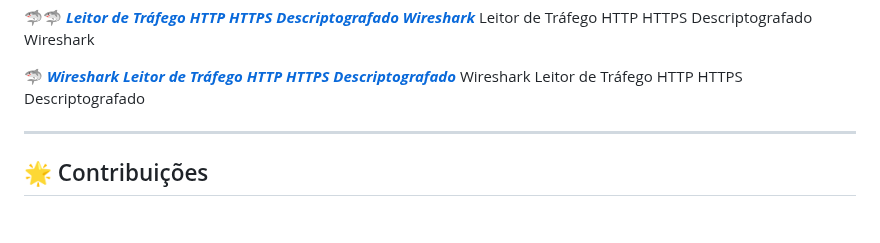
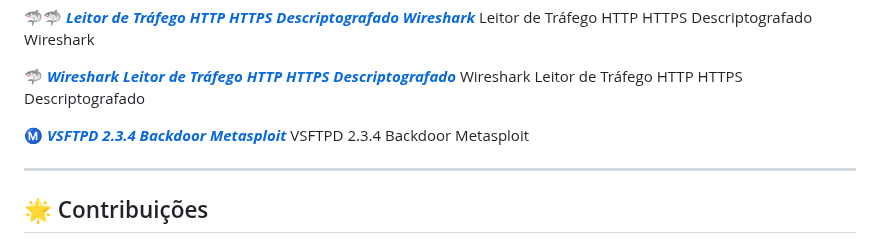
Before and after one commit to anderson84PROGETOS/anderson84PROGETOS, a Markdown page: README.md, the part around the change. Rendered like a GitHub page; blank space fills up the shorter version.

Commit message:
Add VSFTPD 2.3.4 Backdoor Metasploit link to README

```diff
--- a/README.md
+++ b/README.md
@@ -641,6 +641,8 @@ Leitor de Tráfego HTTP HTTPS Descriptografado Wireshark
 🦈 [***Wireshark Leitor de Tráfego HTTP HTTPS Descriptografado***](https://github.com/anderson84PROGETOS/anderson84PROGETOS/tree/meu-progetos/Wireshark%20Leitor%20de%20Tr%C3%A1fego%20HTTP%20HTTPS%20Descriptografado)
 Wireshark Leitor de Tráfego HTTP HTTPS Descriptografado
 
+Ⓜ [***VSFTPD 2.3.4 Backdoor Metasploit***](https://github.com/anderson84PROGETOS/anderson84PROGETOS/tree/meu-progetos/VSFTPD%202.3.4%20Backdoor%20Metasploit)
+VSFTPD 2.3.4 Backdoor Metasploit
 
 
 ---
```
